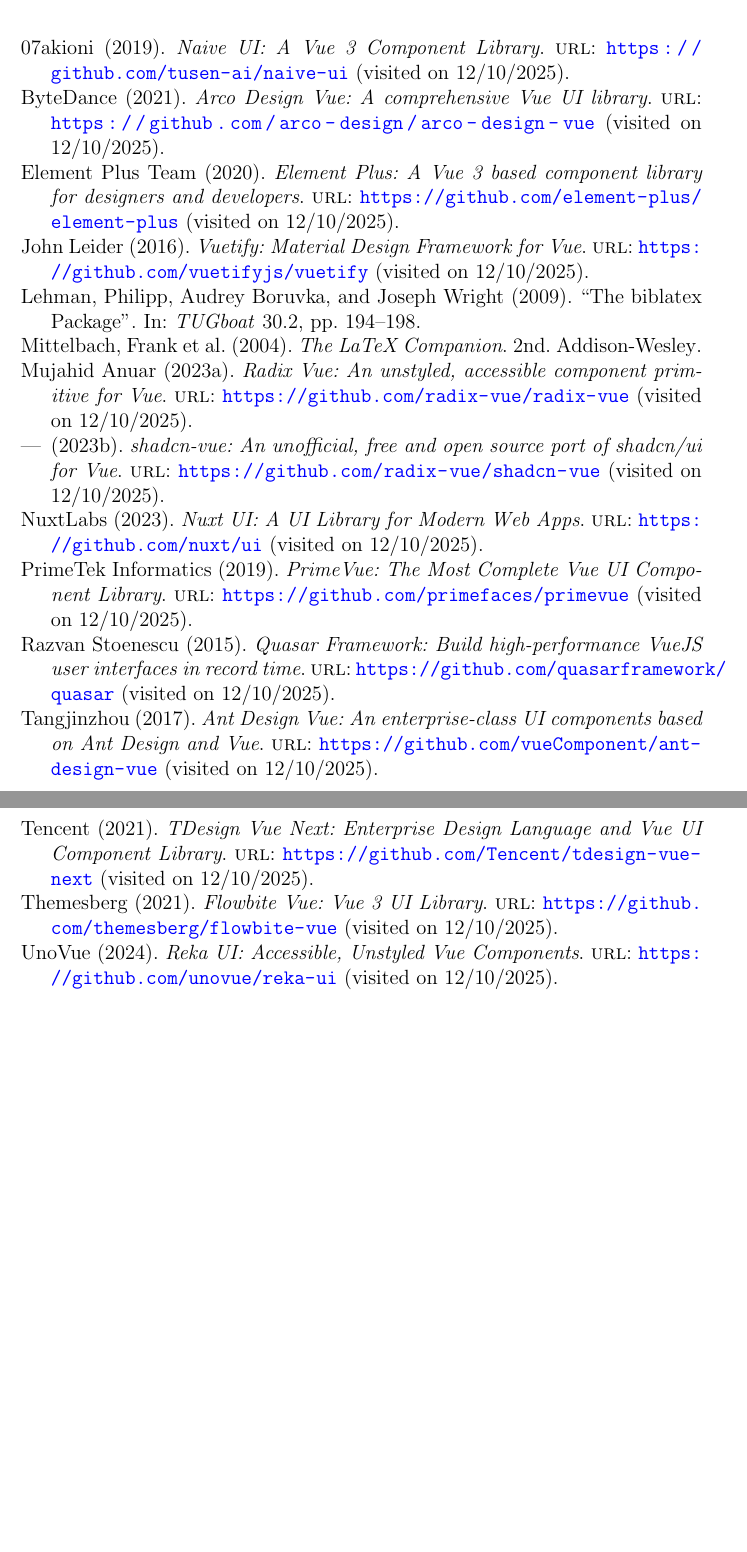
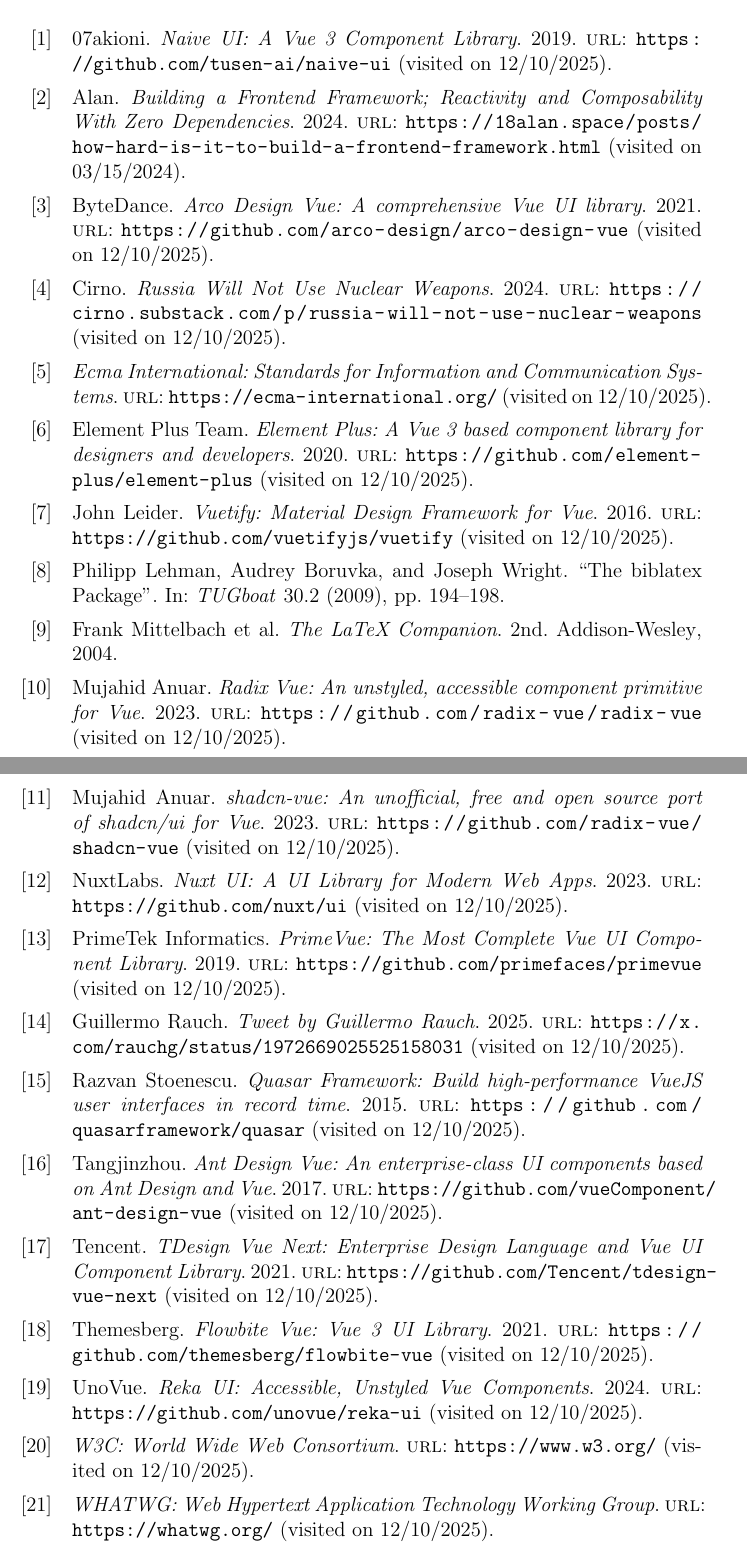
Before and after one commit to kaiwen-wang/Current_Thesis, a LaTeX thesis (new_thesis.tex, which reads references.bib): two parts of pages 34 and 35 of 35, joined at a grey line, cut so that both start at the same text, the shorter picture padded with empty space. Compiled offline with pdfLaTeX.

Commit message:
more citations

```diff
--- a/new_thesis.tex
+++ b/new_thesis.tex
@@ -17,14 +17,15 @@
 \hypersetup{
     colorlinks=true,
     linkcolor=black,    % Color of internal links (sections, etc.)
-    filecolor=magenta,
-    urlcolor=blue       % Color of external web links
+    citecolor=black,    % Color of citations
+    filecolor=black,
+    urlcolor=black      % Color of external web links
 }
 
 
 
 % Bibliography setup with biblatex (modern approach)
-\usepackage[backend=biber, style=authoryear, citestyle=authoryear]{biblatex}
+\usepackage[backend=biber, style=numeric, citestyle=numeric]{biblatex}
 \addbibresource{references.bib}
 
 \usepackage{listings}
--- a/references.bib
+++ b/references.bib
@@ -119,3 +119,18 @@
   pages   = {194--198},
   year    = {2009}
 }
+
+@online{whatwg,
+  title   = {WHATWG: Web Hypertext Application Technology Working Group},
+  url     = {https://whatwg.org/},
+  urldate = {2025-12-10}
+}
+
+@online{w3c,
+  title   = {W3C: World Wide Web Consortium},
+  url     = {https://www.w3.org/},
+  urldate = {2025-12-10}
+}
+
+@online{ecma,
+  title   = {Ecma International: Standards for Information and Communication Systems},
@@ -121,0 +142,3 @@
+  title   = {Building a Frontend Framework; Reactivity and Composability With Zero Dependencies},
+  author  = {Alan},
+  year    = {2024},
@@ -121,0 +150,14 @@
+  title   = {Russia Will Not Use Nuclear Weapons},
+  author  = {Cirno},
+  year    = {2024},
+  url     = {https://cirno.substack.com/p/russia-will-not-use-nuclear-weapons},
+  urldate = {2025-12-10}
+}
+
+@online{rauchg_tweet,
+  title   = {Tweet by Guillermo Rauch},
+  author  = {Guillermo Rauch},
+  year    = {2025},
+  url     = {https://x.com/rauchg/status/1972669025525158031},
+  urldate = {2025-12-10}
+}
```
Also changed, not shown: new_thesis.pdf, new_thesis.tex (7 more changed lines), references.bib (10 more changed lines).
